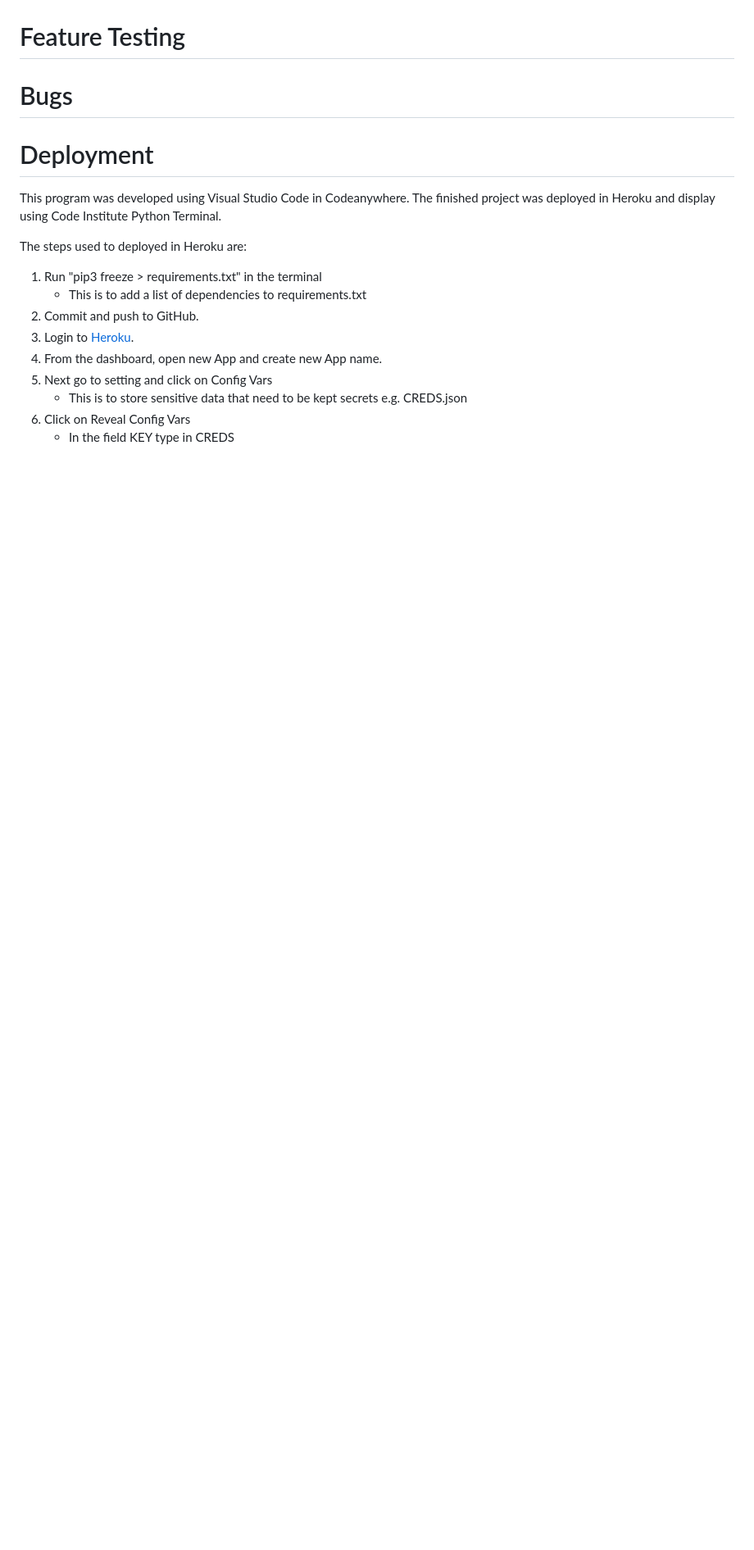
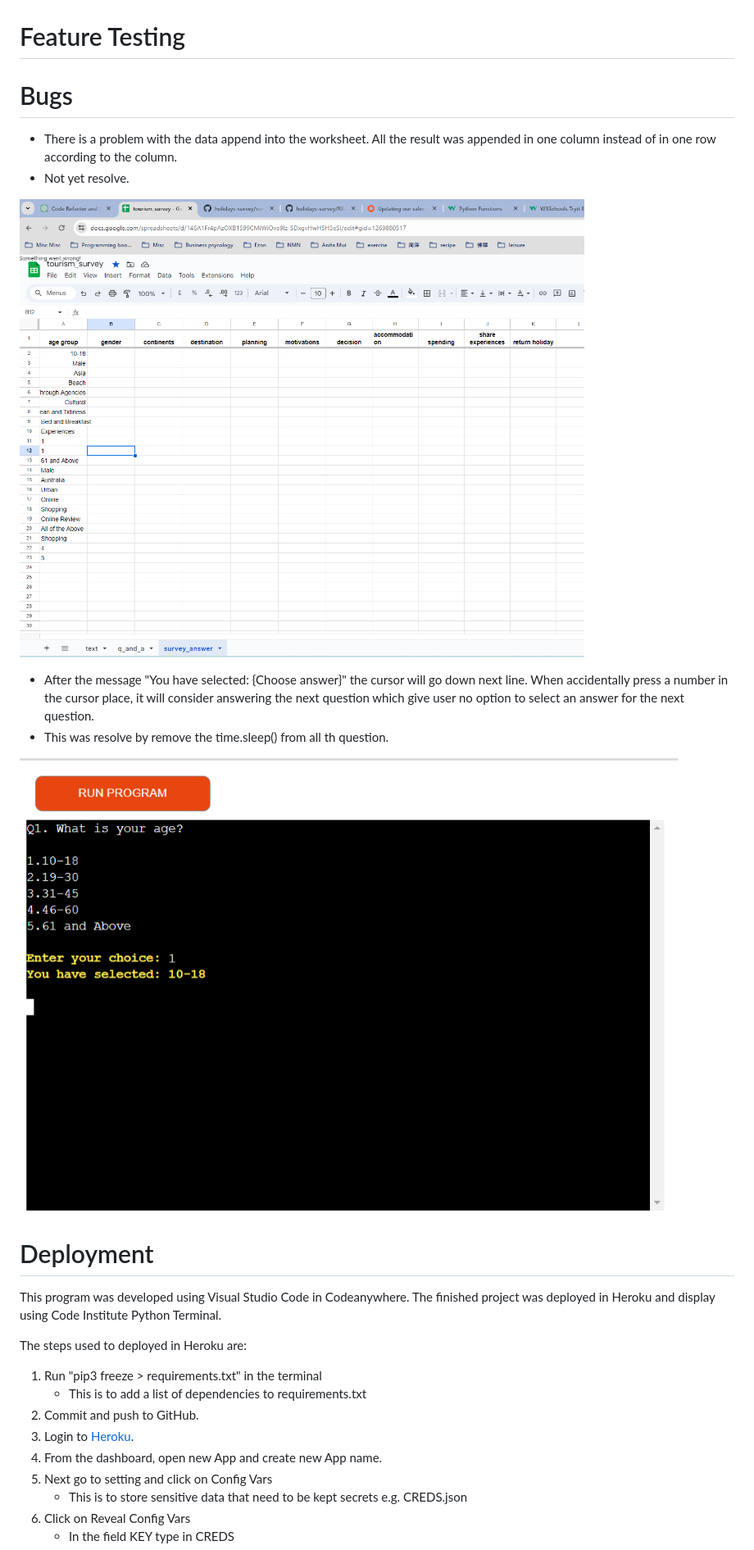
Before and after one commit to grace-ghb/tourism_survey, a Markdown page: README.md, the part around the change printed below. Shown: that part at 82% size. Rendered like a GitHub page; pictures changed too: images/wk_2.png (added); blank space fills up the shorter version.

Commit message:
Remove time.sleep() from all the question in run.py and filled in Acknoledgements and Bugs in readme file.

```diff
--- a/README.md
+++ b/README.md
@@ -249,7 +249,19 @@ Back to [Table of Contents](#table-of-contents)
 # Feature Testing
 
 
+
+
 # Bugs
+
+- There is a problem with the data append into the worksheet. All the result was appended in one column instead of in one row according to the column.
+- Not yet resolve.
+
+![Worksheet](images/wk_2.png)
+
+- After the message "You have selected: {Choose answer}" the cursor will go down next line. When accidentally press a number in the cursor place, it will consider answering the next question which give user no option to select an answer for the next question.
+- This was resolve by remove the time.sleep() from all th question.
+
+![Question 1](images/q1.png)
 
 # Deployment
 
```
Also changed, not shown: other parts of README.md (+7 -0 lines), 1 other file.
